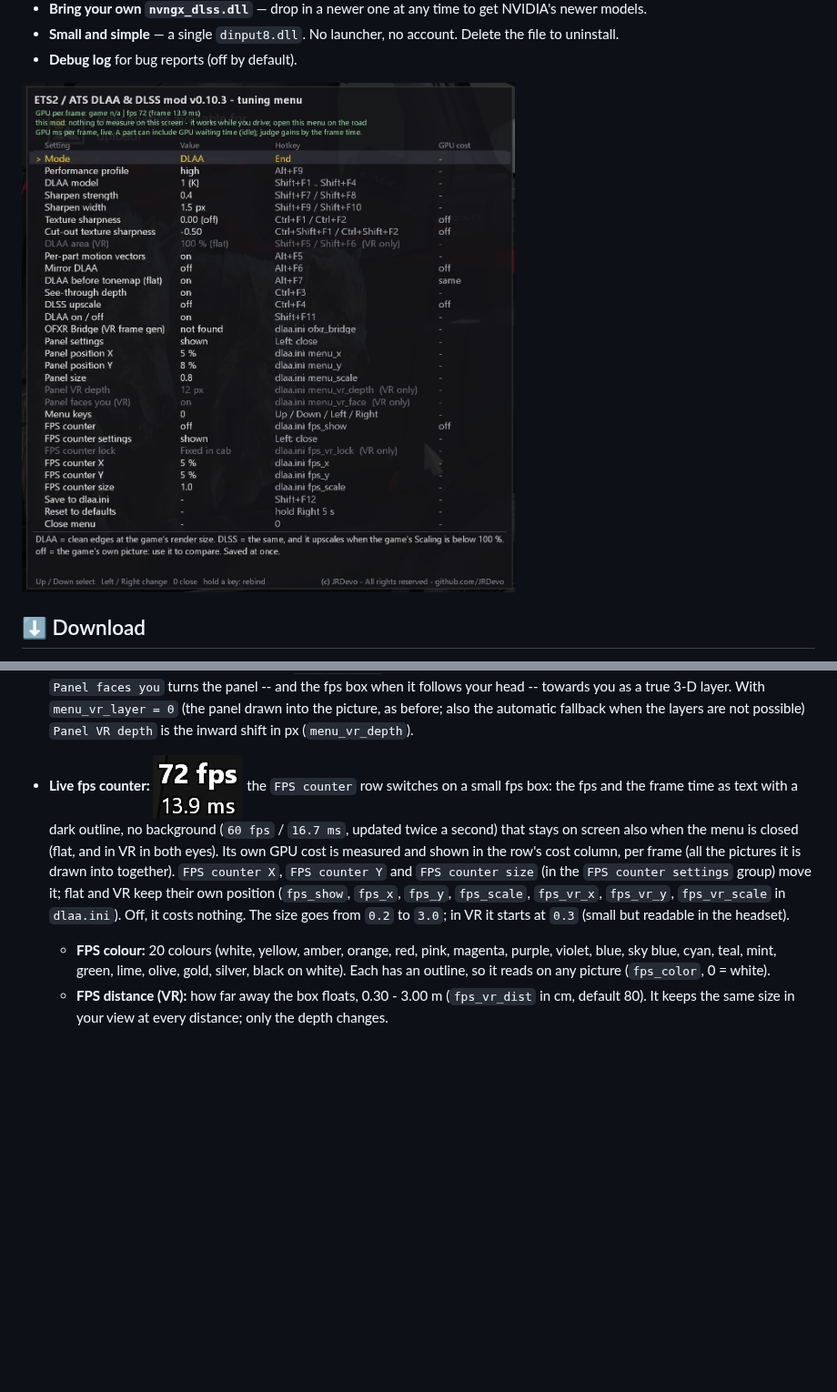
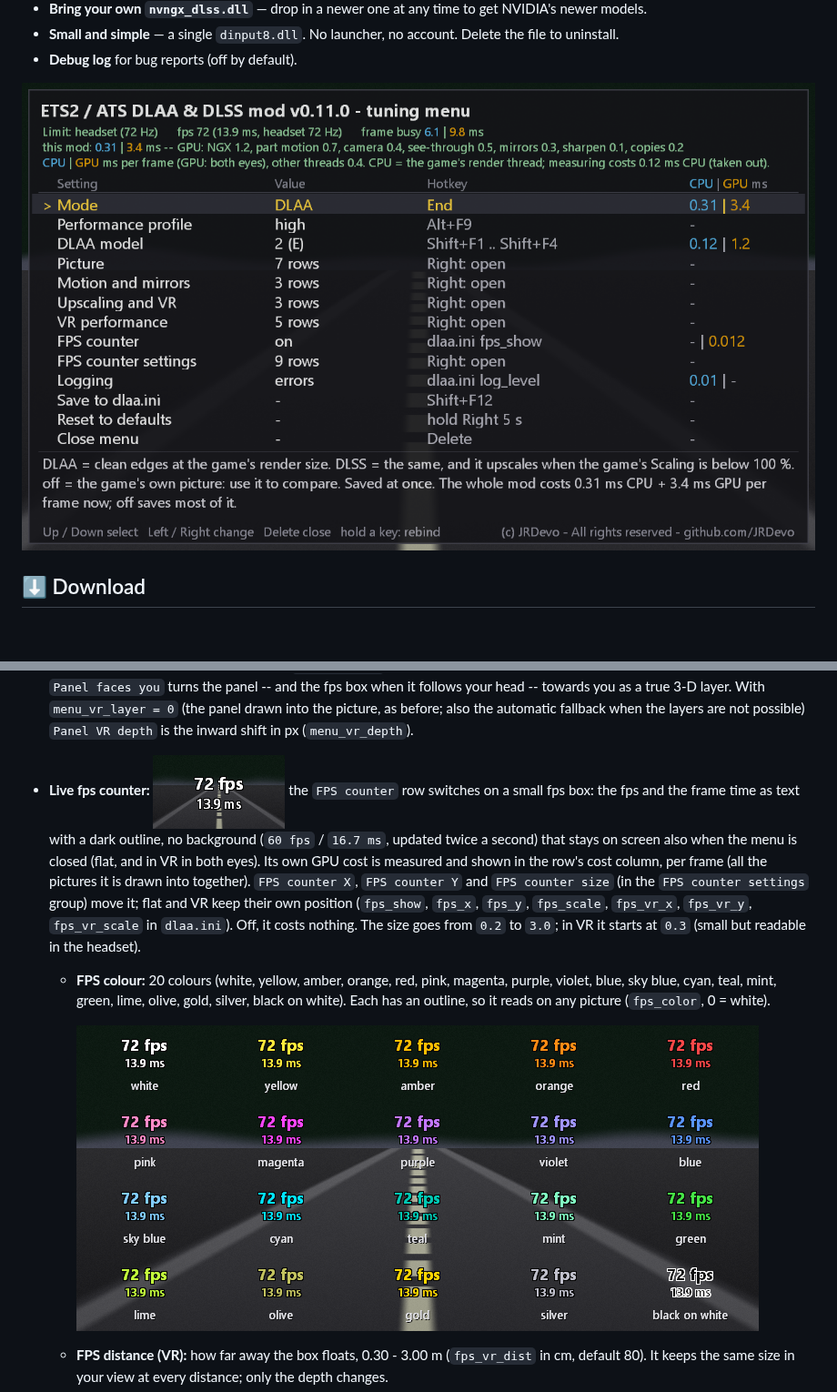
Before and after one commit to JRDevo/ETS2-ATS-DLAA-DLSS-Injection-Mod, a Markdown page: README.md, 2 parts joined by grey strips. Shown at 91% size. Rendered like a GitHub page; pictures changed too: docs/images/fps-counter-colours.png (added), docs/images/fps-counter.png, docs/images/tuning-menu.png; folded sections open; blank space fills up the shorter version.

```diff
--- a/README.md
+++ b/README.md
@@ -459,6 +464,8 @@ The three green lines under the title show the game's GPU time per frame, what t
   - **FPS colour:** 20 colours (white, yellow, amber, orange, red, pink, magenta, purple, violet, blue, sky blue, cyan,
     teal, mint, green, lime, olive, gold, silver, black on white). Each has an outline, so it reads on any picture
     (`fps_color`, 0 = white).
+
+    ![The 20 fps colours](docs/images/fps-counter-colours.png)
   - **FPS distance (VR):** how far away the box floats, 0.30 - 3.00 m (`fps_vr_dist` in cm, default 80). It keeps the
     same size in your view at every distance; only the depth changes.
   - **FPS turn / tilt / rotate (VR):** turn the box itself, in 5 degree steps: turn = left / right, tilt = lean it back
```
Also changed, not shown: other parts of README.md (+5 -0 lines), docs/DEVELOPMENT.md (+15 -0 lines), docs/images/tuning-menu-picture.png (added), docs/images/tuning-menu-vr-performance.png (added), 3 other files.
